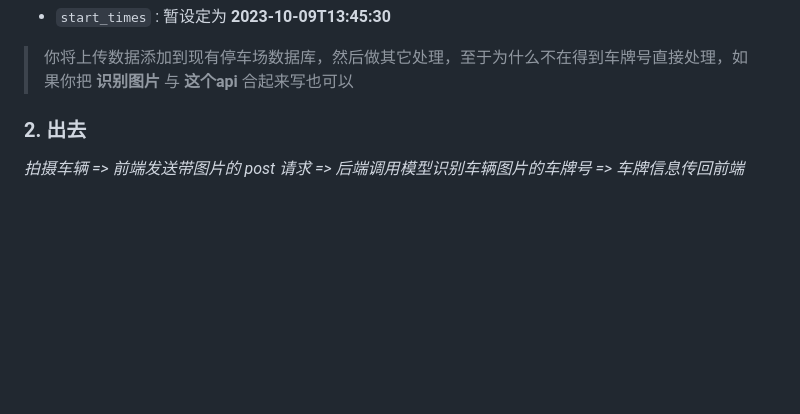
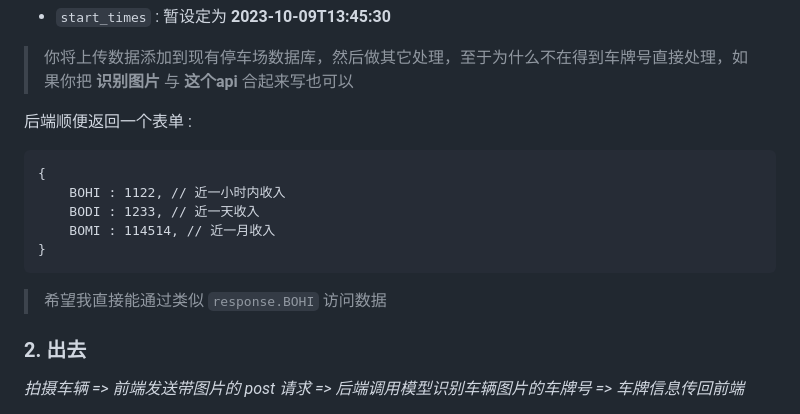
Before and after one commit to dgme-syz/PSSE, a Markdown page: api.md, the part around the change. GitHub-like rendering; blank space fills up the shorter version.

````diff
--- a/api.md
+++ b/api.md
@@ -21,7 +21,16 @@
 
 > 你将上传数据添加到现有停车场数据库，然后做其它处理，至于为什么不在得到车牌号直接处理，如果你把 **识别图片** 与 **这个api** 合起来写也可以
 
+后端顺便返回一个表单 :
 
+```
+{
+    BOHI : 1122, // 近一小时内收入
+    BODI : 1233, // 近一天收入
+    BOMI : 114514, // 近一月收入
+}
+```
+> 希望我直接能通过类似 `response.BOHI` 访问数据
 
 ### 2. 出去
 
````
